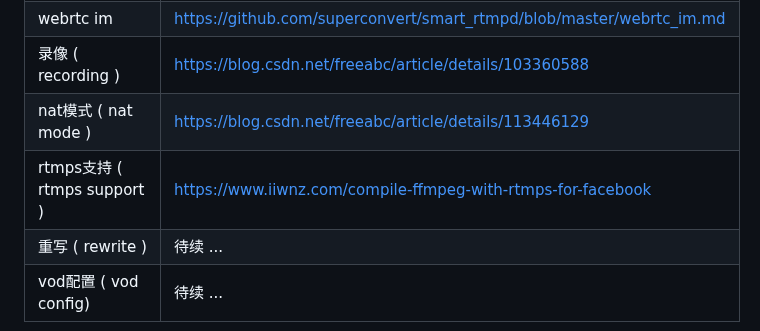
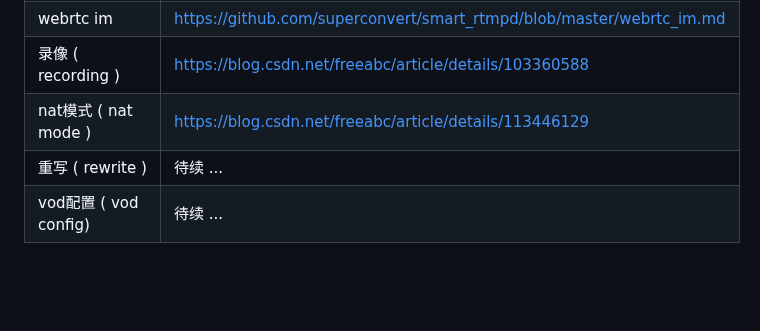
Before and after one commit to superconvert/smart_rtmpd, a Markdown page: README.md, the part around the change. Drawn GitHub-style; blank space fills up the shorter version.

```diff
--- a/README.md
+++ b/README.md
@@ -113,7 +113,6 @@ only support "live" or "rec" app tag, but no support "sky", "class" or "record"
 |webrtc im |https://github.com/superconvert/smart_rtmpd/blob/master/webrtc_im.md |
 |录像 ( recording ) |https://blog.csdn.net/freeabc/article/details/103360588 |
 |nat模式 ( nat mode ) |https://blog.csdn.net/freeabc/article/details/113446129 |
-|rtmps支持 ( rtmps support ) |https://www.iiwnz.com/compile-ffmpeg-with-rtmps-for-facebook |
 |重写 ( rewrite ) |待续 ... |
 |vod配置 ( vod config)|待续 ... |
 
```
